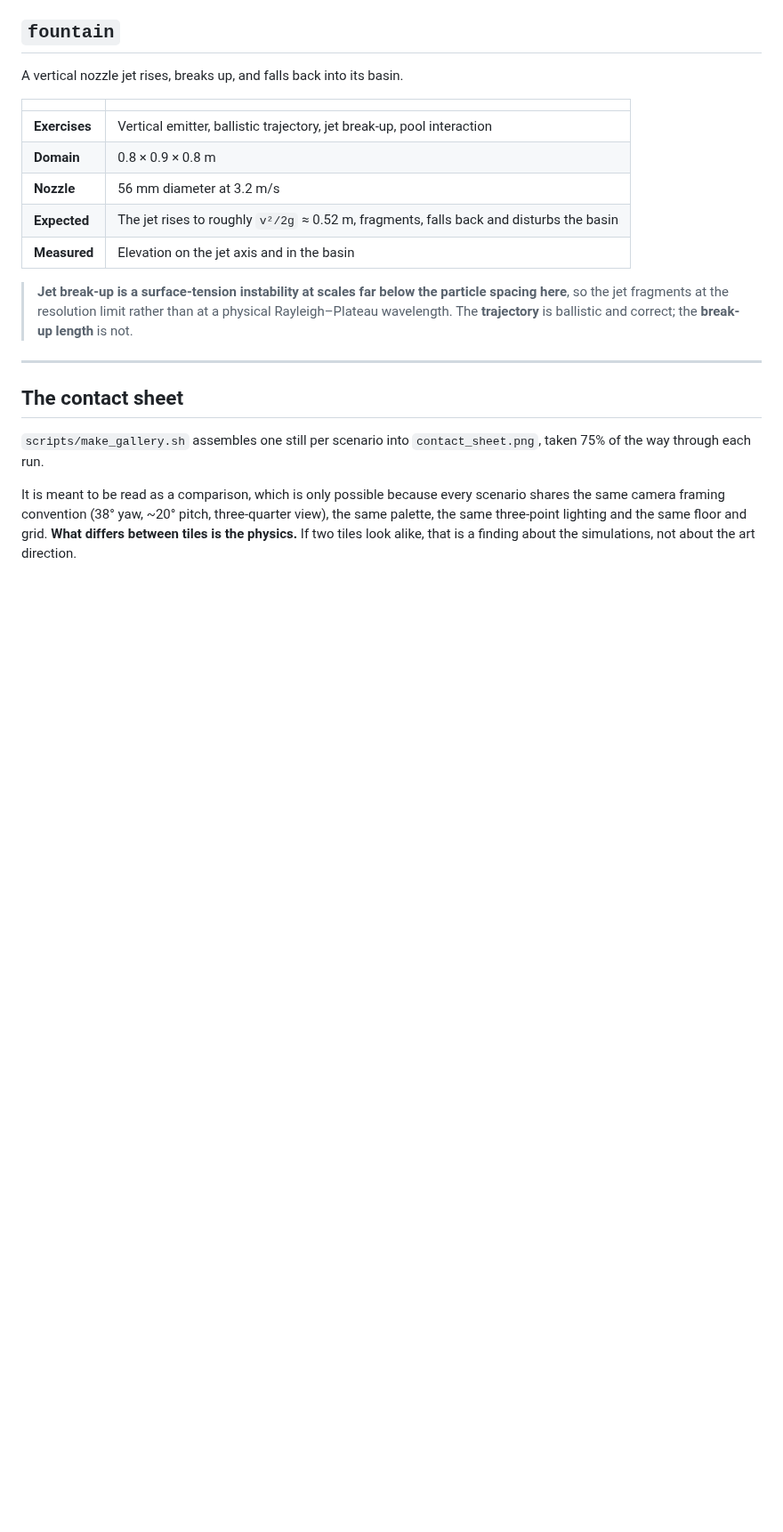
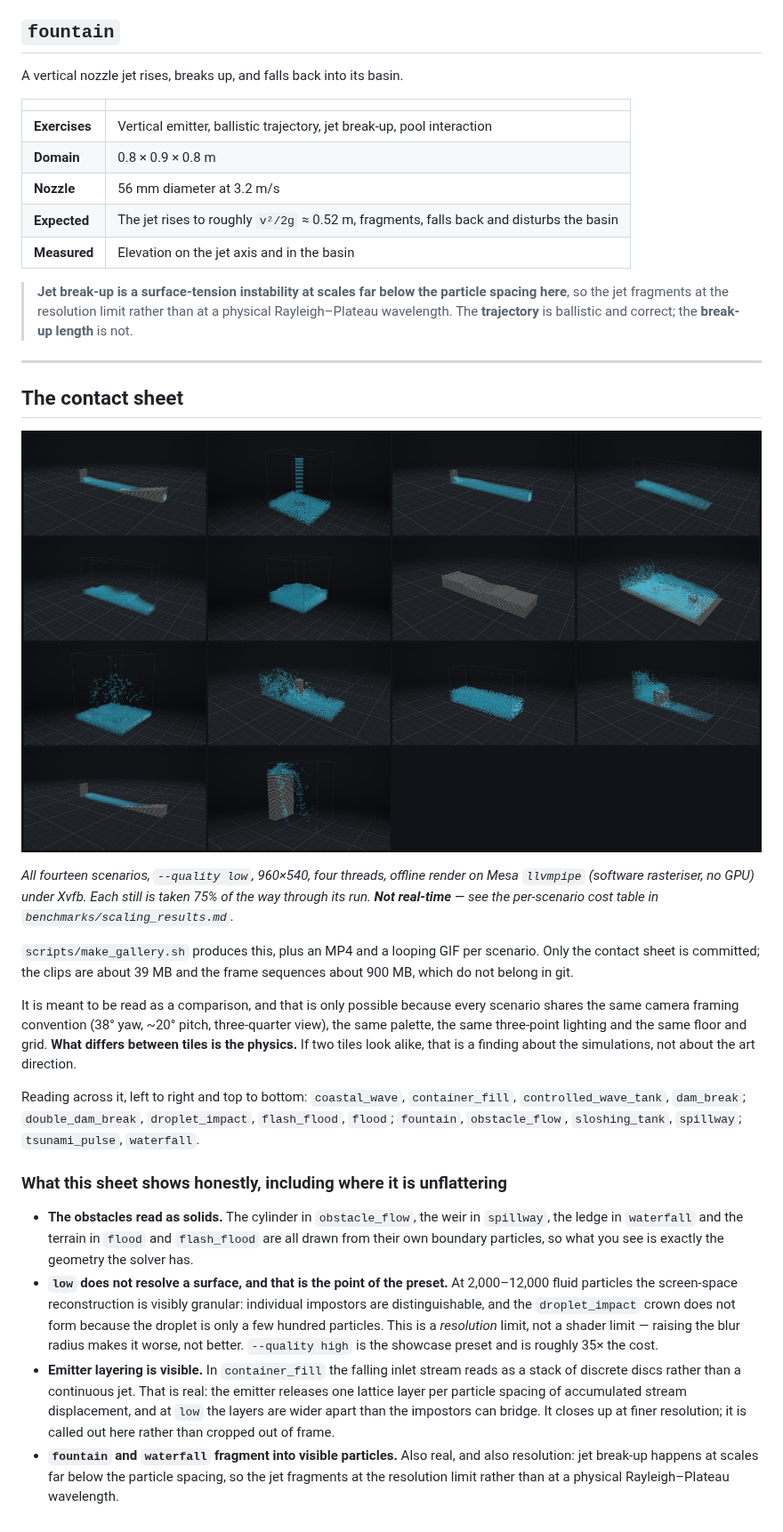
Before and after one commit to IshaanS0112/AquaSPH, a Markdown page: docs/gallery.md, the part around the change. Shown at 89% size. Drawn GitHub-style; pictures changed too: docs/img/contact_sheet.png (added); blank space fills up the shorter version.

```diff
--- a/docs/gallery.md
+++ b/docs/gallery.md
@@ -297,12 +297,51 @@ A vertical nozzle jet rises, breaks up, and falls back into its basin.
 
 ## The contact sheet
 
-`scripts/make_gallery.sh` assembles one still per scenario into
-`contact_sheet.png`, taken 75% of the way through each run.
+![Contact sheet](img/contact_sheet.png)
 
-It is meant to be read as a comparison, which is only possible because
+*All fourteen scenarios, `--quality low`, 960×540, four threads, offline
+render on Mesa `llvmpipe` (software rasteriser, no GPU) under Xvfb. Each
+still is taken 75% of the way through its run. **Not real-time** — see
+the per-scenario cost table in `benchmarks/scaling_results.md`.*
+
+`scripts/make_gallery.sh` produces this, plus an MP4 and a looping GIF per
+scenario. Only the contact sheet is committed; the clips are about 39 MB
+and the frame sequences about 900 MB, which do not belong in git.
+
+It is meant to be read as a comparison, and that is only possible because
 every scenario shares the same camera framing convention (38° yaw, ~20°
 pitch, three-quarter view), the same palette, the same three-point
 lighting and the same floor and grid. **What differs between tiles is the
 physics.** If two tiles look alike, that is a finding about the
 simulations, not about the art direction.
+
+Reading across it, left to right and top to bottom: `coastal_wave`,
+`container_fill`, `controlled_wave_tank`, `dam_break`;
+`double_dam_break`, `droplet_impact`, `flash_flood`, `flood`; `fountain`,
+`obstacle_flow`, `sloshing_tank`, `spillway`; `tsunami_pulse`,
+`waterfall`.
+
+### What this sheet shows honestly, including where it is unflattering
+
+- **The obstacles read as solids.** The cylinder in `obstacle_flow`, the
+  weir in `spillway`, the ledge in `waterfall` and the terrain in `flood`
+  and `flash_flood` are all drawn from their own boundary particles, so
+  what you see is exactly the geometry the solver has.
+- **`low` does not resolve a surface, and that is the point of the
+  preset.** At 2,000–12,000 fluid particles the screen-space
+  reconstruction is visibly granular: individual impostors are
+  distinguishable, and the `droplet_impact` crown does not form because
+  the droplet is only a few hundred particles. This is a *resolution*
+  limit, not a shader limit — raising the blur radius makes it worse, not
+  better. `--quality high` is the showcase preset and is roughly 35× the
+  cost.
+- **Emitter layering is visible.** In `container_fill` the falling inlet
+  stream reads as a stack of discrete discs rather than a continuous jet.
+  That is real: the emitter releases one lattice layer per particle
+  spacing of accumulated stream displacement, and at `low` the layers are
+  wider apart than the impostors can bridge. It closes up at finer
+  resolution; it is called out here rather than cropped out of frame.
+- **`fountain` and `waterfall` fragment into visible particles.** Also
+  real, and also resolution: jet break-up happens at scales far below the
+  particle spacing, so the jet fragments at the resolution limit rather
+  than at a physical Rayleigh–Plateau wavelength.
```
Also changed, not shown: README.md (+5 -0 lines), benchmarks/scaling_results.md (+41 -6 lines), 4 other files.
